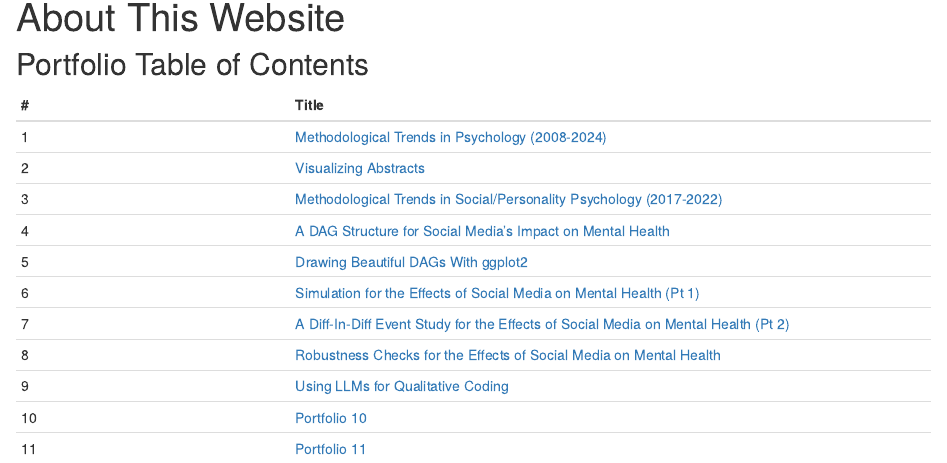
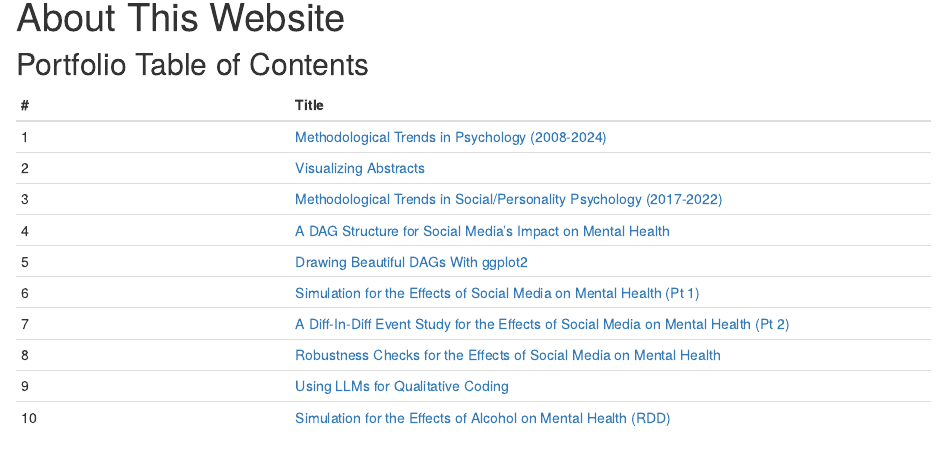
Before and after one commit to haleylam0704/portfolios_final, an R Markdown document (about.Rmd): the page in a window 1100 px wide, from 190 px down. Rendered offline with R 4.5, knitr and Pandoc, with nearby package versions.

Commit message:
remove 11?

```diff
--- a/about.Rmd
+++ b/about.Rmd
@@ -15,5 +15,4 @@ title: "About This Website"
 | 7 | [A Diff-In-Diff Event Study for the Effects of Social Media on Mental Health (Pt 2)](p07.html) |
 | 8 | [Robustness Checks for the Effects of Social Media on Mental Health](p08.html) |
 | 9 | [Using LLMs for Qualitative Coding](p09.html) |
-| 10 | [Portfolio 10](p10.html) |
-| 11 | [Portfolio 11](p11.html) |
+| 10 | [Simulation for the Effects of Alcohol on Mental Health (RDD)](p10.html) |
```
Also changed, not shown: 19 other files.
